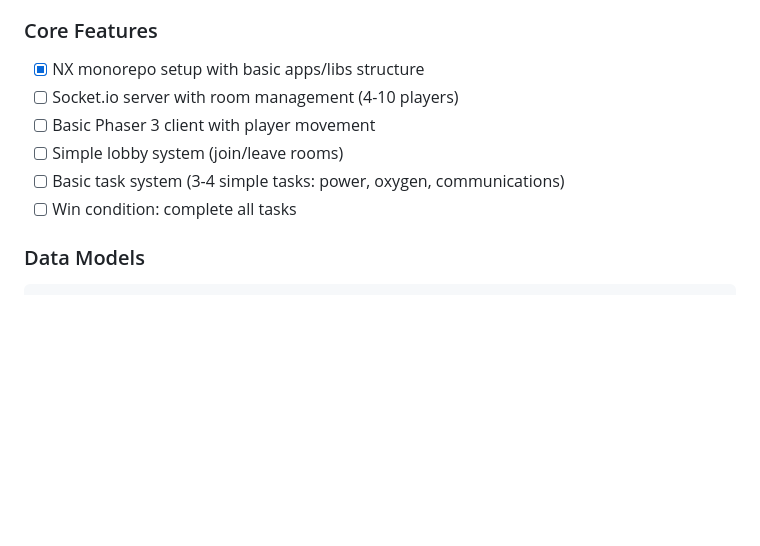
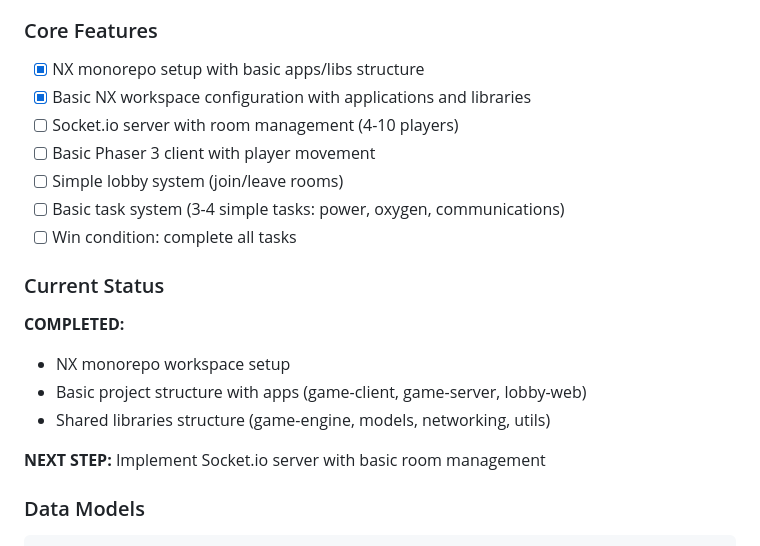
Before and after one commit to adewitt76/LastLight, a Markdown page: GAME_PLAN.md, the part around the change. GitHub-like rendering; blank space fills up the shorter version.

Commit message:
Update development documentation with current progress
- Mark NX monorepo setup as completed in both GAME_PLAN.md and README.md
- Add current status section showing completed foundation work
- Identify next step: Socket.io server implementation

🤖 Generated with [Claude Code](https://claude.ai/code)

Co-Authored-By: Claude <noreply@anthropic.com>

````diff
--- a/GAME_PLAN.md
+++ b/GAME_PLAN.md
@@ -5,11 +5,20 @@
 
 ### Core Features
 - [x] NX monorepo setup with basic apps/libs structure
+- [x] Basic NX workspace configuration with applications and libraries
 - [ ] Socket.io server with room management (4-10 players)
 - [ ] Basic Phaser 3 client with player movement
 - [ ] Simple lobby system (join/leave rooms)
 - [ ] Basic task system (3-4 simple tasks: power, oxygen, communications)
 - [ ] Win condition: complete all tasks
+
+### Current Status
+**COMPLETED:**
+- NX monorepo workspace setup
+- Basic project structure with apps (game-client, game-server, lobby-web)
+- Shared libraries structure (game-engine, models, networking, utils)
+
+**NEXT STEP:** Implement Socket.io server with basic room management
 
 ### Data Models
 ```typescript
````
Also changed, not shown: README.md (+3 -1 lines).
